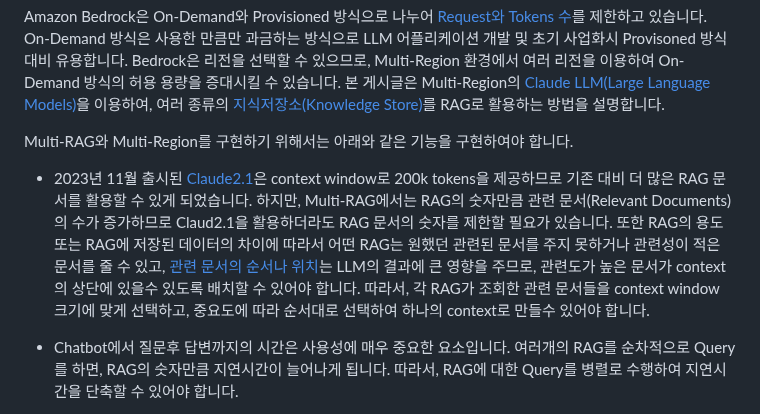
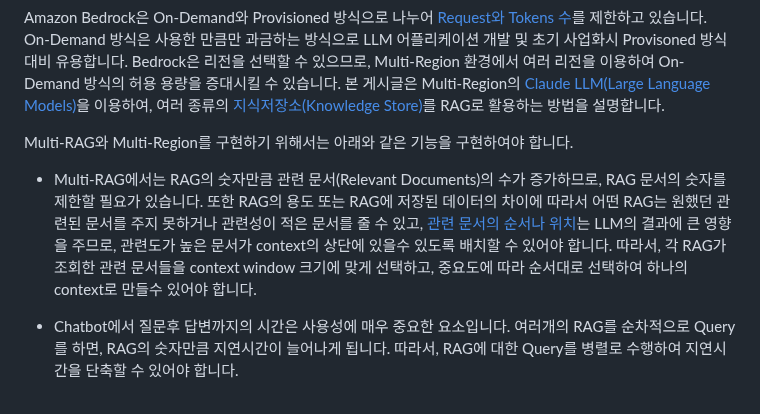
Before and after one commit to kyopark2014/multi-rag-and-multi-region-llm-for-chatbot, a Markdown page: README.md, the part around the change. GitHub-like rendering.

```diff
--- a/README.md
+++ b/README.md
@@ -6,7 +6,7 @@ Amazon Bedrock은 On-Demand와 Provisioned 방식으로  나누어 [Request와 T
 
 Multi-RAG와 Multi-Region를 구현하기 위해서는 아래와 같은 기능을 구현하여야 합니다.
 
-- 2023년 11월 출시된 [Claude2.1](https://aws.amazon.com/ko/about-aws/whats-new/2023/11/claude-2-1-foundation-model-anthropic-amazon-bedrock/)은 context window로 200k tokens을 제공하므로 기존 대비 더 많은 RAG 문서를 활용할 수 있게 되었습니다. 하지만, Multi-RAG에서는 RAG의 숫자만큼 관련 문서(Relevant Documents)의 수가 증가하므로 Claud2.1을 활용하더라도 RAG 문서의 숫자를 제한할 필요가 있습니다. 또한 RAG의 용도 또는 RAG에 저장된 데이터의 차이에 따라서 어떤 RAG는 원했던 관련된 문서를 주지 못하거나 관련성이 적은 문서를 줄 수 있고, [관련 문서의 순서나 위치](https://docs.anthropic.com/claude/docs/introduction-to-prompt-design)는 LLM의 결과에 큰 영향을 주므로, 관련도가 높은 문서가 context의 상단에 있을수 있도록 배치할 수 있어야 합니다. 따라서, 각 RAG가 조회한 관련 문서들을 context window 크기에 맞게 선택하고, 중요도에 따라 순서대로 선택하여 하나의 context로 만들수 있어야 합니다.
+- Multi-RAG에서는 RAG의 숫자만큼 관련 문서(Relevant Documents)의 수가 증가하므로, RAG 문서의 숫자를 제한할 필요가 있습니다. 또한 RAG의 용도 또는 RAG에 저장된 데이터의 차이에 따라서 어떤 RAG는 원했던 관련된 문서를 주지 못하거나 관련성이 적은 문서를 줄 수 있고, [관련 문서의 순서나 위치](https://docs.anthropic.com/claude/docs/introduction-to-prompt-design)는 LLM의 결과에 큰 영향을 주므로, 관련도가 높은 문서가 context의 상단에 있을수 있도록 배치할 수 있어야 합니다. 따라서, 각 RAG가 조회한 관련 문서들을 context window 크기에 맞게 선택하고, 중요도에 따라 순서대로 선택하여 하나의 context로 만들수 있어야 합니다.
 
 - Chatbot에서 질문후 답변까지의 시간은 사용성에 매우 중요한 요소입니다. 여러개의 RAG를 순차적으로 Query를 하면, RAG의 숫자만큼 지연시간이 늘어나게 됩니다. 따라서, RAG에 대한 Query를 병렬로 수행하여 지연시간을 단축할 수 있어야 합니다.
 
```
